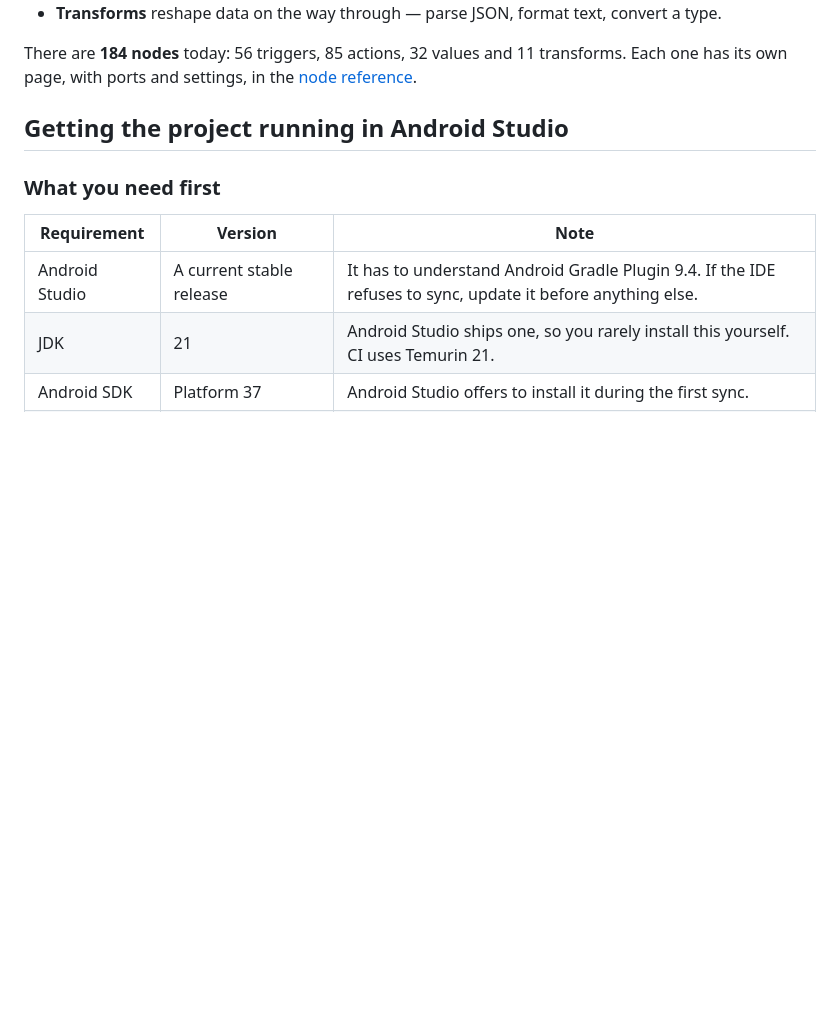
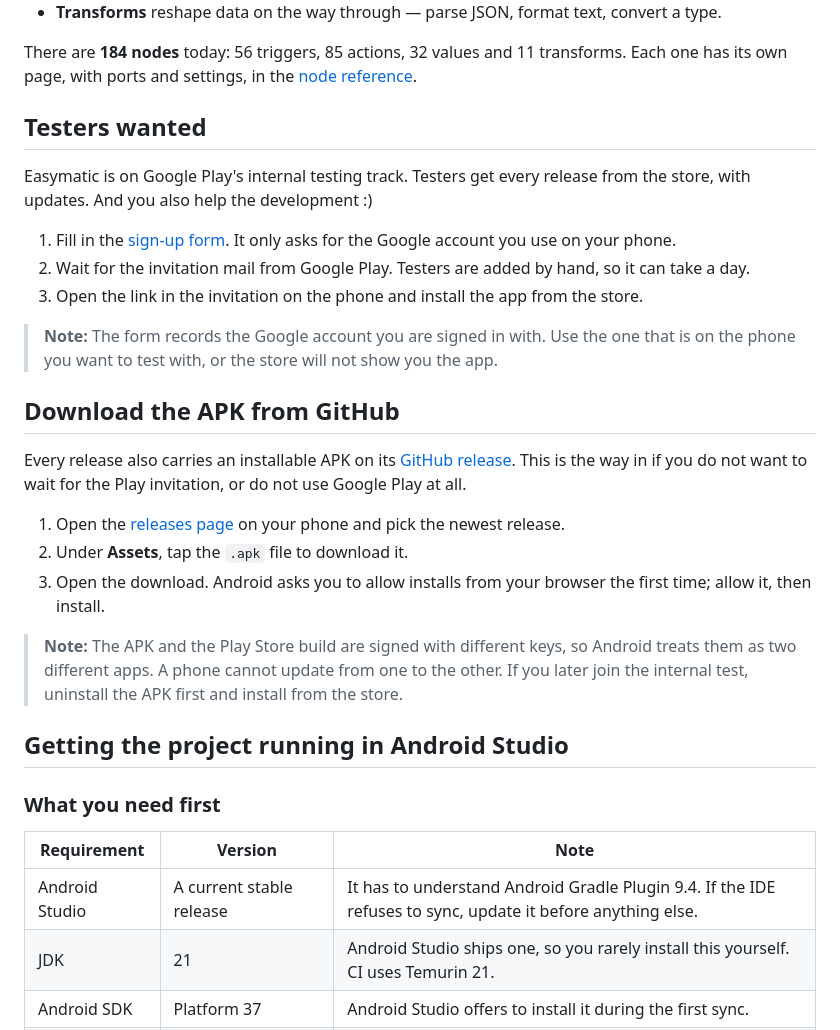
Before and after one commit to m1n1m1/Easymatic, a Markdown page: README.md, the part around one of its changes. GitHub-like rendering; blank space fills up the shorter version.

Commit message:
Add google forms for internal testing signup. Add a link to release page.

```diff
--- a/README.md
+++ b/README.md
@@ -39,6 +42,36 @@ A macro is built from four kinds of node:
 There are **184 nodes** today: 56 triggers, 85 actions, 32 values and 11 transforms.
 Each one has its own page, with ports and settings, in the
 [node reference](https://easymatic.app/docs/#node-reference).
+
+## Testers wanted
+
+Easymatic is on Google Play's internal testing track. Testers get every release from the
+store, with updates. And you also help the development :)
+
+1. Fill in the [sign-up form](https://docs.google.com/forms/d/e/1FAIpQLSdByFiJnVd0S7y1falC04_USkwDktAt8hCLRcSR7hzvYvDsuA/viewform?usp=dialog). It only asks for the
+   Google account you use on your phone.
+2. Wait for the invitation mail from Google Play. Testers are added by hand, so it can
+   take a day.
+3. Open the link in the invitation on the phone and install the app from the store.
+
+> **Note:** The form records the Google account you are signed in with. Use the one that
+> is on the phone you want to test with, or the store will not show you the app.
+
+## Download the APK from GitHub
+
+Every release also carries an installable APK on its
+[GitHub release](https://github.com/m1n1m1/Easymatic/releases). This is the way in if you
+do not want to wait for the Play invitation, or do not use Google Play at all.
+
+1. Open the [releases page](https://github.com/m1n1m1/Easymatic/releases) on your phone
+   and pick the newest release.
+2. Under **Assets**, tap the `.apk` file to download it.
+3. Open the download. Android asks you to allow installs from your browser the first
+   time; allow it, then install.
+
+> **Note:** The APK and the Play Store build are signed with different keys, so Android
+> treats them as two different apps. A phone cannot update from one to the other. If you
+> later join the internal test, uninstall the APK first and install from the store.
 
 ## Getting the project running in Android Studio
 
```
Also changed, not shown: other parts of README.md (+3 -0 lines).
